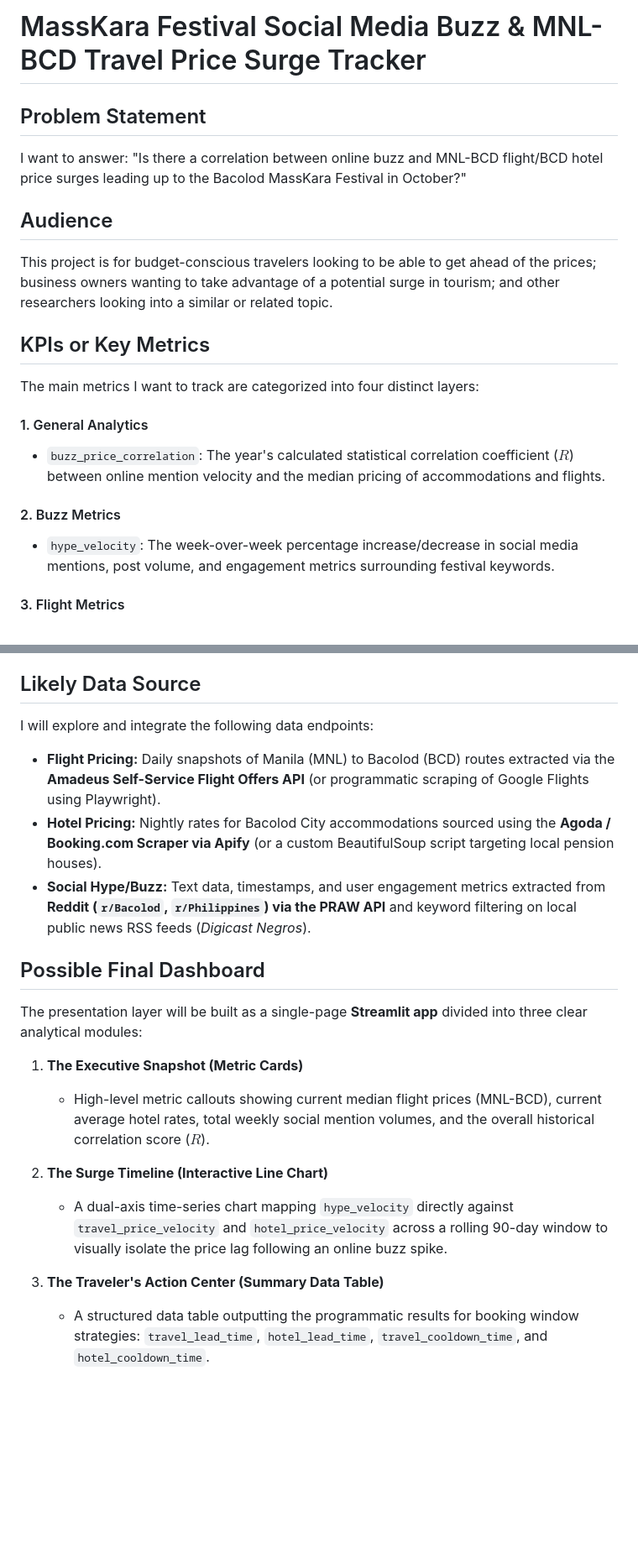
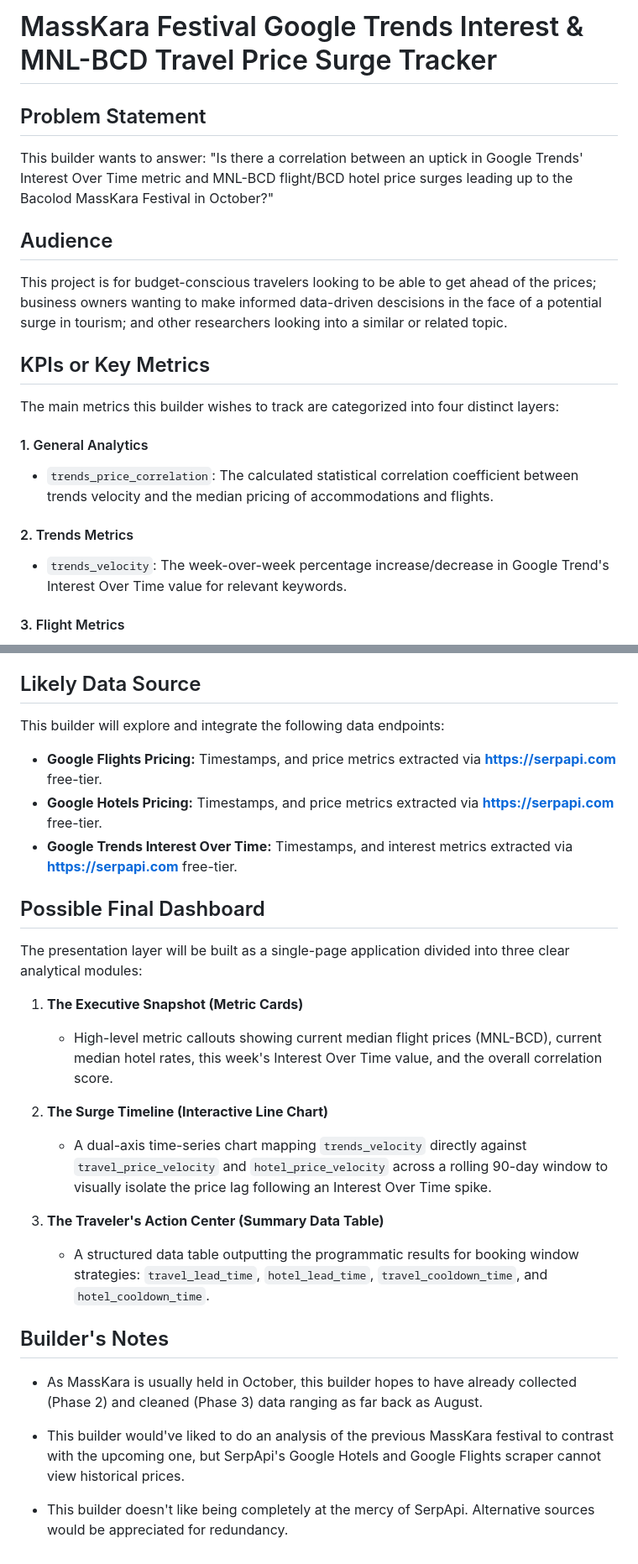
Before and after one commit to Naehum-Dela-Cruz/dep-data-engineering-naehum, a Markdown page: README.md, 2 parts joined by grey strips. Shown at 84% size. Rendered like a GitHub page; blank space fills up the shorter version.

Commit message:
refactor (readme) : reflect shift away from socmed buzz analytics to google trends interest over time metric; reflect introduction of SerpApi and the primary and so far only data source

```diff
--- a/README.md
+++ b/README.md
@@ -1,19 +1,19 @@
-# MassKara Festival Social Media Buzz & MNL-BCD Travel Price Surge Tracker
+# MassKara Festival Google Trends Interest & MNL-BCD Travel Price Surge Tracker
 
 ## Problem Statement
-I want to answer: "Is there a correlation between online buzz and MNL-BCD flight/BCD hotel price surges leading up to the Bacolod MassKara Festival in October?"
+This builder wants to answer: "Is there a correlation between an uptick in Google Trends' Interest Over Time metric and MNL-BCD flight/BCD hotel price surges leading up to the Bacolod MassKara Festival in October?"
 
 ## Audience
-This project is for budget-conscious travelers looking to be able to get ahead of the prices; business owners wanting to take advantage of a potential surge in tourism; and other researchers looking into a similar or related topic.
+This project is for budget-conscious travelers looking to be able to get ahead of the prices; business owners wanting to make informed data-driven descisions in the face of a potential surge in tourism; and other researchers looking into a similar or related topic.
 
 ## KPIs or Key Metrics
-The main metrics I want to track are categorized into four distinct layers:
+The main metrics this builder wishes to track are categorized into four distinct layers:
 
 #### 1. General Analytics
-- `buzz_price_correlation`: The year's calculated statistical correlation coefficient ($R$) between online mention velocity and the median pricing of accommodations and flights.
+- `trends_price_correlation`: The calculated statistical correlation coefficient between trends velocity and the median pricing of accommodations and flights.
 
-#### 2. Buzz Metrics
-- `hype_velocity`: The week-over-week percentage increase/decrease in social media mentions, post volume, and engagement metrics surrounding festival keywords.
+#### 2. Trends Metrics
+- `trends_velocity`: The week-over-week percentage increase/decrease in Google Trend's Interest Over Time value for relevant keywords.
 
 #### 3. Flight Metrics
 - `travel_lead_time`: The number of days remaining until the festival peak before Manila-to-Bacolod (MNL-BCD) plane ticket prices spike past a dynamic multiplier threshold (e.g., greater than 1.5x of the off-season baseline price).
@@ -26,19 +26,27 @@ The main metrics I want to track are categorized into four distinct layers:
 - `hotel_price_velocity`: The week-over-week percentage change in nightly hotel rates across listed Bacolod city accommodations.
 
 ## Likely Data Source
-I will explore and integrate the following data endpoints:
-*   **Flight Pricing:** Daily snapshots of Manila (MNL) to Bacolod (BCD) routes extracted via the **Amadeus Self-Service Flight Offers API** (or programmatic scraping of Google Flights using Playwright).
-*   **Hotel Pricing:** Nightly rates for Bacolod City accommodations sourced using the **Agoda / Booking.com Scraper via Apify** (or a custom BeautifulSoup script targeting local pension houses).
-*   **Social Hype/Buzz:** Text data, timestamps, and user engagement metrics extracted from **Reddit (`r/Bacolod`, `r/Philippines`) via the PRAW API** and keyword filtering on local public news RSS feeds (*Digicast Negros*).
+This builder will explore and integrate the following data endpoints:
+*   **Google Flights Pricing:** Timestamps, and price metrics extracted via **https://serpapi.com** free-tier.
+*   **Google Hotels Pricing:** Timestamps, and price metrics extracted via **https://serpapi.com** free-tier.
+*   **Google Trends Interest Over Time:** Timestamps, and interest metrics extracted via **https://serpapi.com** free-tier.
 
 ## Possible Final Dashboard
-The presentation layer will be built as a single-page **Streamlit app** divided into three clear analytical modules:
+The presentation layer will be built as a single-page application divided into three clear analytical modules:
 
 1. **The Executive Snapshot (Metric Cards)**
-   - High-level metric callouts showing current median flight prices (MNL-BCD), current average hotel rates, total weekly social mention volumes, and the overall historical correlation score ($R$).
+   - High-level metric callouts showing current median flight prices (MNL-BCD), current median hotel rates, this week's Interest Over Time value, and the overall correlation score.
 
 2. **The Surge Timeline (Interactive Line Chart)**
-   - A dual-axis time-series chart mapping `hype_velocity` directly against `travel_price_velocity` and `hotel_price_velocity` across a rolling 90-day window to visually isolate the price lag following an online buzz spike.
+   - A dual-axis time-series chart mapping `trends_velocity` directly against `travel_price_velocity` and `hotel_price_velocity` across a rolling 90-day window to visually isolate the price lag following an Interest Over Time spike.
 
 3. **The Traveler's Action Center (Summary Data Table)**
    - A structured data table outputting the programmatic results for booking window strategies: `travel_lead_time`, `hotel_lead_time`, `travel_cooldown_time`, and `hotel_cooldown_time`.
+
+## Builder's Notes
+
+- As MassKara is usually held in October, this builder hopes to have already collected (Phase 2) and cleaned (Phase 3) data ranging as far back as August.
+
+- This builder would've liked to do an analysis of the previous MassKara festival to contrast with the upcoming one, but SerpApi's Google Hotels and Google Flights scraper cannot view historical prices.
+
+- This builder doesn't like being completely at the mercy of SerpApi. Alternative sources would be appreciated for redundancy.
```
